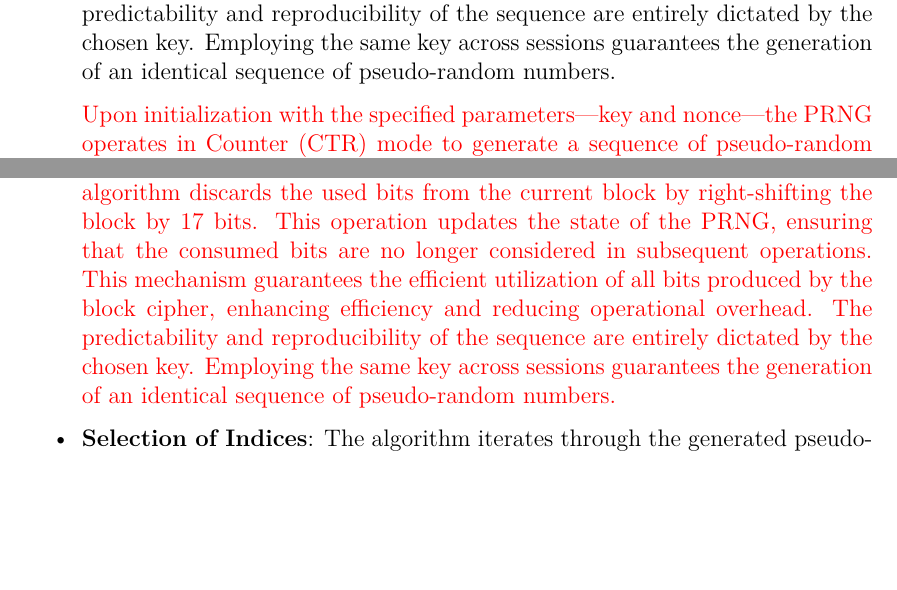
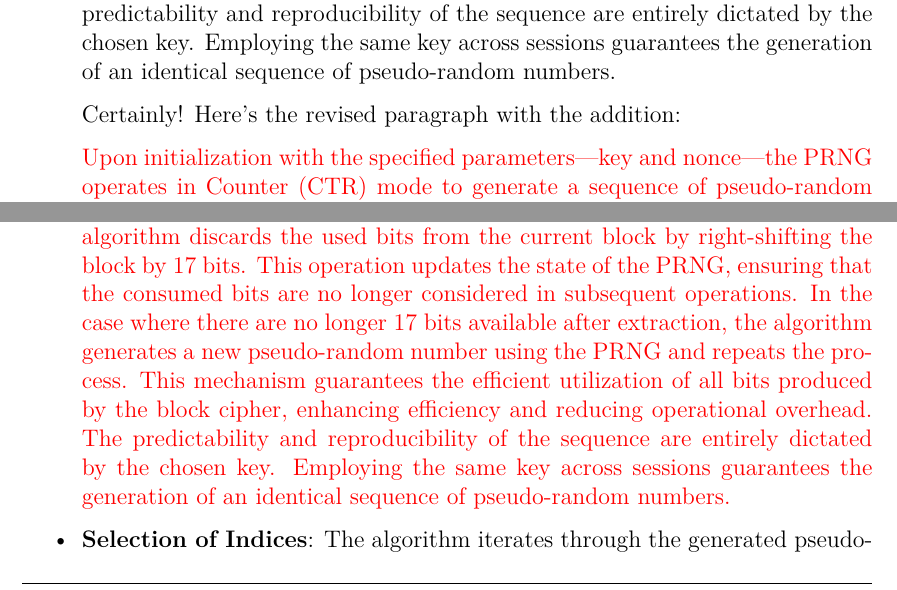
Before and after one commit to leagrieder/fuzzy-hashing, a LaTeX document (report/report.tex, which reads report/parts/Fuzzy_Hashing.tex): two parts of page 18 of 33, joined at a grey line, cut so that both start at the same text, the shorter picture padded with empty space. Compiled offline with XeLaTeX.

Commit message:
PRNG suggestions

```diff
--- a/report/parts/Fuzzy_Hashing.tex
+++ b/report/parts/Fuzzy_Hashing.tex
@@ -32,10 +32,12 @@ Detailed Process of \textit{PreHash}:
     This mechanism ensures that all bits produced by the block cipher are utilized, enhancing efficiency and reducing the frequency of cryptographic operations. The output is then masked to retain only the most significant 17 bits to meet the project's specific requirement for representing image sizes. Specifically, a maximum of \(96,500\) pixels can be represented, which necessitates exactly 17 bits per operation \(\left(\lceil \log_2(96,500) \rceil = 17\right)\).
     The predictability and reproducibility of the sequence are entirely dictated by the chosen key. Employing the same key across sessions guarantees the generation of an identical sequence of pseudo-random numbers.
 
+    Certainly! Here's the revised paragraph with the addition:
+
     \textcolor{red}{Upon initialization with the specified parameters—key and nonce—the PRNG operates in Counter (CTR) mode to generate a sequence of pseudo-random numbers. As illustrated in Figure~\ref{ctr encryption}, the process involves encrypting an incrementing counter combined with the nonce using the specified key. The output from this block cipher encryption is used to generate a unique stream of pseudo-random bits.
     To optimize the utilization of the cryptographic output and reduce operational overhead, the PRNG is designed to generate a full 128-bit block of pseudo-random data at a time, even though only a portion of these bits are used immediately. When a new block is generated, the algorithm extracts the lowest 17 bits to obtain the pseudo-random number for the current operation. This choice is aligned with the project's requirement for representing image sizes, where a maximum of \(96'500\) pixels can be represented, necessitating exactly 17 bits per operation (\(\left\lceil \log_2(96,500) \right\rceil = 17\)). These extracted bits serve as the pseudo-random number.
-    Following extraction, the algorithm discards the used bits from the current block by right-shifting the block by 17 bits. This operation updates the state of the PRNG, ensuring that the consumed bits are no longer considered in subsequent operations. This mechanism guarantees the efficient utilization of all bits produced by the block cipher, enhancing efficiency and reducing operational overhead.
-    The predictability and reproducibility of the sequence are entirely dictated by the chosen key. Employing the same key across sessions guarantees the generation of an identical sequence of pseudo-random numbers.}
+    Following extraction, the algorithm discards the used bits from the current block by right-shifting the block by 17 bits. This operation updates the state of the PRNG, ensuring that the consumed bits are no longer considered in subsequent operations. In the case where there are no longer 17 bits available after extraction, the algorithm generates a new pseudo-random number using the PRNG and repeats the process. This mechanism guarantees the efficient utilization of all bits produced by the block cipher, enhancing efficiency and reducing operational overhead.
+    The predictability and reproducibility of the sequence are entirely dictated by the chosen key. Employing the same key across sessions guarantees the generation of an identical sequence of pseudo-random numbers. }
 
 
 
```
